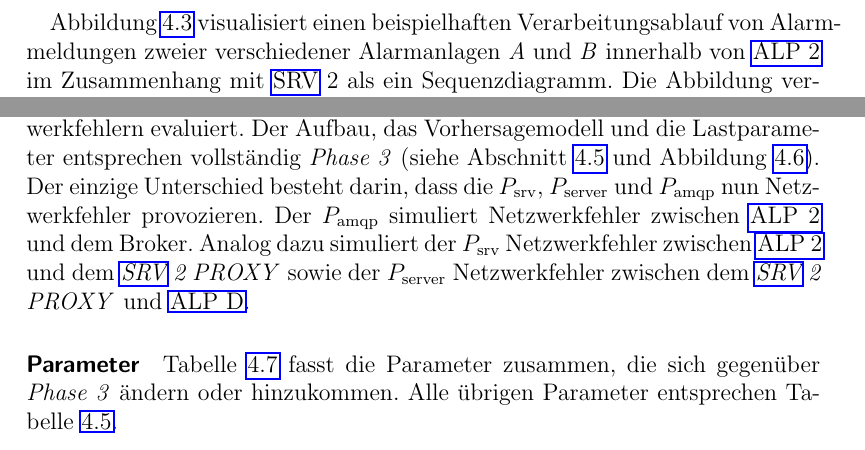
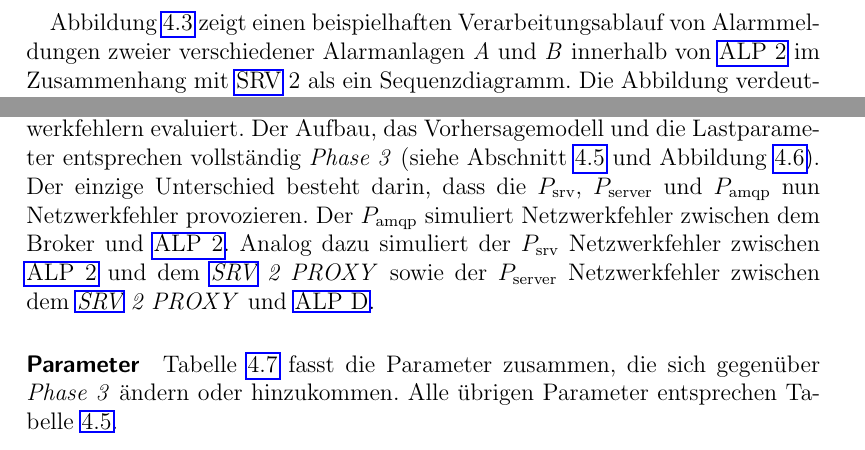
Before and after one commit to JadKHaddad/MT, a LaTeX thesis (main.tex, which reads tex/chapters/ALPS.tex): two parts of pages 65 and 78 of 110, joined at a grey line, cut so that both start at the same text. Compiled offline with pdfLaTeX.

Commit message:
siblentrennung
Signed-off-by: Jad K. Haddad <jadkhaddad@gmail.com>

```diff
--- a/tex/chapters/ALPS.tex
+++ b/tex/chapters/ALPS.tex
@@ -109,11 +109,13 @@ Die Implementierung von \gls{alpone} setzt voraus, dass die Alarmmeldungen minde
 \subsection{Advanced Legacy Proxy II}
 \label{sub-sec:alptwo}
 
-Die Implementierung von \gls{alptwo} besteht aus $N$ \gls{amqp}-Consumern, die beim Starten jeweils mit einer der $N$ Queues verbunden werden. Jeder Consumer konsumiert Alarmmeldungen mit der \texttt{prefetch\_count = 1} Eigenschaft aus der Queue. Dadurch wird garantiert, dass zu jeder Zeit nur eine Alarmmeldung pro Consumer verarbeitet wird. Außerdem sind die Queues mit der \texttt{x-single-active-consumer} Eigenschaft verbunden. Dadurch erlaubt der Broker, dass nur ein einzelner Consumer pro Queue aktiv ist. Falls ein Consumer ausfällt oder dessen Verbindung zum Broker abbricht, wird der Broker automatisch einen anderen Consumer aktivieren. Die Kombination aus \texttt{x-single-active-consumer}, \texttt{x-consistent-hash} und \texttt{prefetch\_count = 1} garantiert, dass Alarmmeldungen einer einzelnen Alarmanlage immer von einer einzigen \gls{alptwo}-Instanz bzw.~einem einzigen Consumer innerhalb von \gls{alptwo} verarbeitet werden. Somit werden die Anforderung \textbf{A~2}, dass Alarmmeldungen einer Alarmanlage immer von einer bestimmten \gls{alptwo}-Instanz verarbeitet werden, und die Anforderung \textbf{A~3}, dass sie dabei sequentiell und nicht parallel verarbeitet werden, erfüllt. Wenn ein Consumer eine Alarmmeldung aus der Queue konsumiert, leitet er sie an \gls{srv}~2 weiter. Nach erfolgreicher Verarbeitung der Alarmmeldung durch \gls{srv}~2 wird die Alarmmeldung vom Consumer als erfolgreich verarbeitet betrachtet, positiv bestätigt und aus der Queue entfernt. Falls die Verarbeitung der Alarmmeldung durch \gls{srv}~2 fehlschlägt, wird die Alarmmeldung als fehlgeschlagen betrachtet und negativ mit \texttt{requeue = true} an die Queue bestätigt. Dadurch wird die Alarmmeldung erneut in dieselbe Queue in deren originalen Position zurückgestellt. Danach schließt der Consumer seinen \gls{amqp}-Channel, wodurch er sich beim Broker als Consumer der Queue abmeldet. Die zugrunde liegende \gls{tcp}-Verbindung zum Broker bleibt dabei bestehen. Anschließend öffnet der Consumer einen neuen Channel auf derselben Verbindung und registriert sich erneut an der Queue. Aufgrund der \texttt{x-single-active-consumer} Eigenschaft aktiviert der Broker automatisch einen anderen, bereits wartenden Consumer für die Queue, während sich der neu registrierte Consumer hinten in die Warteliste einreiht. Wartet kein anderer Consumer auf die Queue, etwa weil nur eine einzige \gls{alptwo}-Instanz betrieben wird, wird der neu registrierte Consumer selbst wieder aktiviert. Der aktivierte Consumer konsumiert die zuvor fehlgeschlagene Alarmmeldung erneut aus der Queue und leitet sie an \gls{srv}~2 weiter. Dieser Prozess wiederholt sich, bis die Alarmmeldung erfolgreich verarbeitet wurde. Bricht hingegen die Verbindung zwischen \gls{alptwo} und dem Broker ab, baut \gls{alptwo} eine neue Verbindung auf und registriert seine Consumer erneut an den Queues. Dadurch wird die Anforderung \textbf{A~4}, die Wiederholung fehlgeschlagener Alarmmeldungen unter Beibehaltung der Reihenfolge, erfüllt und somit die \textit{In-Order-Delivery} pro Alarmanlage garantiert.
+Die Implementierung von \gls{alptwo} besteht aus $N$ \gls{amqp}-Consumern, die beim Starten jeweils mit einer der $N$ Queues verbunden werden. Jeder Consumer konsumiert Alarmmeldungen mit der \texttt{prefetch\_count = 1} Eigenschaft aus der Queue. Dadurch wird garantiert, dass zu jeder Zeit nur eine Alarmmeldung pro Consumer verarbeitet wird. Außerdem sind die Queues mit der \texttt{x-single-active-consumer} Eigenschaft verbunden. Dadurch erlaubt der Broker, dass nur ein einzelner Consumer pro Queue aktiv ist. Falls ein Consumer ausfällt oder dessen Verbindung zum Broker abbricht, wird der Broker automatisch einen anderen Consumer aktivieren. Die Kombination aus \texttt{x-single-active-consumer}, \texttt{x-consistent-hash} und \texttt{prefetch\_count = 1} garantiert, dass Alarmmeldungen einer einzelnen Alarmanlage immer von einer einzigen \gls{alptwo}-Instanz bzw.~einem einzigen Consumer innerhalb von \gls{alptwo} verarbeitet werden. Somit werden die Anforderung \textbf{A~2}, dass Alarmmeldungen einer Alarmanlage immer von einer bestimmten \gls{alptwo}-Instanz verarbeitet werden, und die Anforderung \textbf{A~3}, dass sie dabei sequentiell und nicht parallel verarbeitet werden, erfüllt.
+
+Wenn ein Consumer eine Alarmmeldung aus der Queue konsumiert, leitet er sie an \gls{srv}~2 weiter. Nach erfolgreicher Verarbeitung der Alarmmeldung durch \gls{srv}~2 wird die Alarmmeldung vom Consumer als erfolgreich verarbeitet betrachtet, positiv bestätigt und aus der Queue entfernt. Falls die Verarbeitung der Alarmmeldung durch \gls{srv}~2 fehlschlägt, wird die Alarmmeldung als fehlgeschlagen betrachtet und negativ mit \texttt{requeue = true} an die Queue bestätigt. Dadurch wird die Alarmmeldung erneut in dieselbe Queue in deren originalen Position zurückgestellt. Danach schließt der Consumer seinen \gls{amqp}-Channel, wodurch er sich beim Broker als Consumer der Queue abmeldet. Die zugrunde liegende \gls{tcp}-Verbindung zum Broker bleibt dabei bestehen. Anschließend öffnet der Consumer einen neuen Channel auf derselben Verbindung und registriert sich erneut an der Queue. Aufgrund der \texttt{x-single-active-consumer} Eigenschaft aktiviert der Broker automatisch einen anderen, bereits wartenden Consumer für die Queue, während sich der neu registrierte Consumer hinten in die Warteliste einreiht. Wartet kein anderer Consumer auf die Queue, etwa weil nur eine einzige \gls{alptwo}-Instanz betrieben wird, wird der neu registrierte Consumer selbst wieder aktiviert. Der aktivierte Consumer konsumiert die zuvor fehlgeschlagene Alarmmeldung erneut aus der Queue und leitet sie an \gls{srv}~2 weiter. Dieser Prozess wiederholt sich, bis die Alarmmeldung erfolgreich verarbeitet wurde. Bricht hingegen die Verbindung zwischen \gls{alptwo} und dem Broker ab, baut \gls{alptwo} eine neue Verbindung auf und registriert seine Consumer erneut an den Queues. Dadurch wird die Anforderung \textbf{A~4}, die Wiederholung fehlgeschlagener Alarmmeldungen unter Beibehaltung der Reihenfolge, erfüllt und somit die \textit{In-Order-Delivery} pro Alarmanlage garantiert.
 
 \newpage
 
-Abbildung~\ref{fig:alps-normal-sequence} visualisiert einen beispielhaften Verarbeitungsablauf von Alarmmeldungen zweier verschiedener Alarmanlagen \textit{A} und \textit{B} innerhalb von \gls{alptwo} im Zusammenhang mit \gls{srv}~2 als ein Sequenzdiagramm. Die Abbildung verdeutlicht, dass Alarmmeldungen verschiedener Alarmanlagen von verschiedenen \gls{alptwo}-Instanzen parallel verarbeitet werden können.
+Abbildung~\ref{fig:alps-normal-sequence} zeigt einen beispielhaften Verarbeitungsablauf von Alarmmeldungen zweier verschiedener Alarmanlagen \textit{A} und \textit{B} innerhalb von \gls{alptwo} im Zusammenhang mit \gls{srv}~2 als ein Sequenzdiagramm. Die Abbildung verdeutlicht, dass Alarmmeldungen verschiedener Alarmanlagen von verschiedenen \gls{alptwo}-Instanzen parallel verarbeitet werden können.
 
 \begin{figure}[H]
     \centering
@@ -409,7 +411,7 @@ Zusätzlich wird für jede Alarmmeldung die Antwortzeit aus Sicht der \gls{alptw
 \subsubsection{Phase~4: Realitätsnahe Last unter Netzwerkfehlern}
 \label{sub-sub:exp-alps-phase-4}
 
-In dieser Phase wird \gls{alps} unter realitätsnaher Last und provozierten Netzwerkfehlern evaluiert. Der Aufbau, das Vorhersagemodell und die Lastparameter entsprechen vollständig \textit{Phase~3} (siehe Abschnitt~\ref{sub-sub:exp-alps-phase-3} und Abbildung~\ref{fig:alps-exp-setup}). Der einzige Unterschied besteht darin, dass die $P_{\text{srv}}$, $P_{\text{server}}$ und $P_{\text{amqp}}$ nun Netzwerkfehler provozieren. Der $P_{\text{amqp}}$ simuliert Netzwerkfehler zwischen \gls{alptwo} und dem Broker. Analog dazu simuliert der $P_{\text{srv}}$ Netzwerkfehler zwischen \gls{alptwo} und dem \textit{\gls{srv}~2 PROXY} sowie der $P_{\text{server}}$ Netzwerkfehler zwischen dem \textit{\gls{srv}~2 PROXY} und \gls{alpdedup}.
+In dieser Phase wird \gls{alps} unter realitätsnaher Last und provozierten Netzwerkfehlern evaluiert. Der Aufbau, das Vorhersagemodell und die Lastparameter entsprechen vollständig \textit{Phase~3} (siehe Abschnitt~\ref{sub-sub:exp-alps-phase-3} und Abbildung~\ref{fig:alps-exp-setup}). Der einzige Unterschied besteht darin, dass die $P_{\text{srv}}$, $P_{\text{server}}$ und $P_{\text{amqp}}$ nun Netzwerkfehler provozieren. Der $P_{\text{amqp}}$ simuliert Netzwerkfehler zwischen dem Broker und \gls{alptwo}. Analog dazu simuliert der $P_{\text{srv}}$ Netzwerkfehler zwischen \gls{alptwo} und dem \textit{\gls{srv}~2 PROXY} sowie der $P_{\text{server}}$ Netzwerkfehler zwischen dem \textit{\gls{srv}~2 PROXY} und \gls{alpdedup}.
 
 \paragraph{Parameter}
 
```
Also changed, not shown: .build/main.pdf, tex/chapters/ALPS.tex (2 more changed lines).
